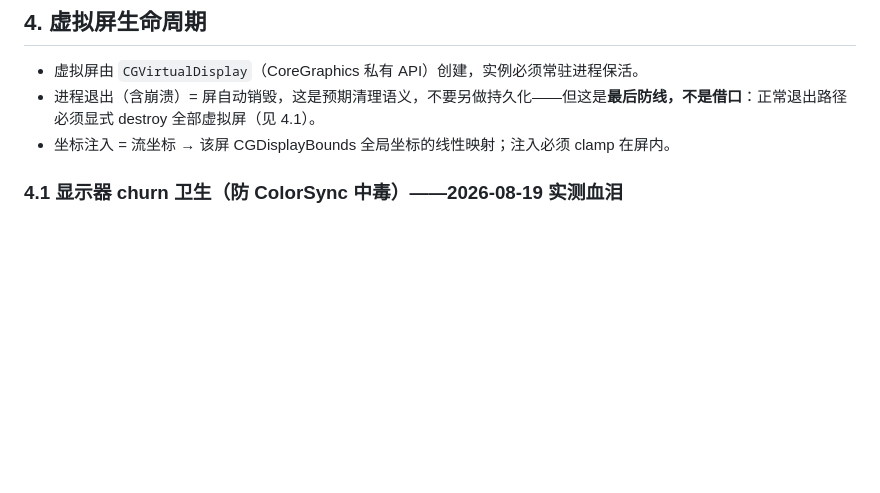
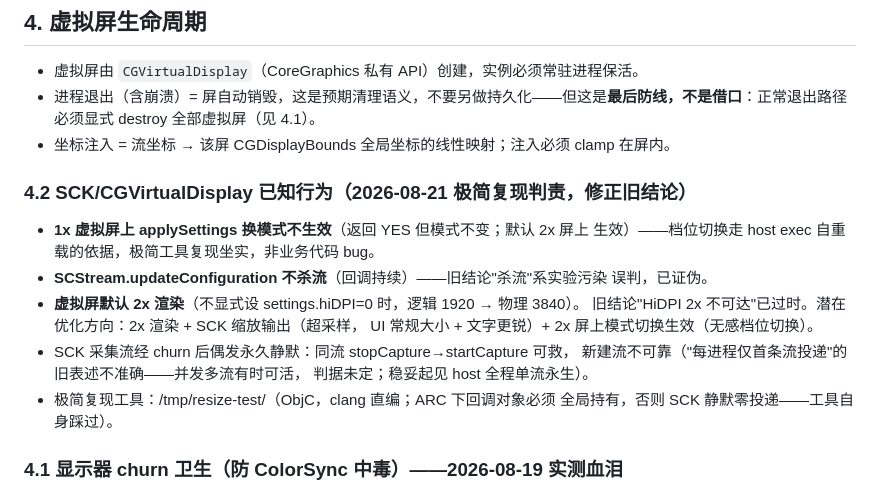
Before and after one commit to dyyz1993/hyperdisplay, a Markdown page: AGENTS.md, the part around the change. Rendered like a GitHub page; blank space fills up the shorter version.

Commit message:
docs: AGENTS 4.2——极简复现判责结果（修正三个旧结论）
独立 ObjC 复现工具（/tmp/resize-test）脱离业务代码实测：
- 1x 虚拟屏 applySettings 换模式不生效（默认 2x 屏生效）——exec
  方案依据成立，系统行为坐实
- updateConfiguration 不杀流——旧'杀流'结论系实验污染误判，证伪
- 虚拟屏默认 2x 渲染——旧'HiDPI 不可达'结论过时；超采样画质
  （2x 渲染+缩放输出）与无感档位切换成为可行优化方向
- '每进程仅首条流'表述修正为'新建流不可靠，判据未定'

```diff
--- a/AGENTS.md
+++ b/AGENTS.md
@@ -25,6 +25,21 @@
 - 虚拟屏由 `CGVirtualDisplay`（CoreGraphics 私有 API）创建，实例必须常驻进程保活。
 - 进程退出（含崩溃）= 屏自动销毁，这是预期清理语义，不要另做持久化——但这是**最后防线，不是借口**：正常退出路径必须显式 destroy 全部虚拟屏（见 4.1）。
 - 坐标注入 = 流坐标 → 该屏 CGDisplayBounds 全局坐标的线性映射；注入必须 clamp 在屏内。
+
+### 4.2 SCK/CGVirtualDisplay 已知行为（2026-08-21 极简复现判责，修正旧结论）
+
+- **1x 虚拟屏上 applySettings 换模式不生效**（返回 YES 但模式不变；默认 2x 屏上
+  生效）——档位切换走 host exec 自重载的依据，极简工具复现坐实，非业务代码 bug。
+- **SCStream.updateConfiguration 不杀流**（回调持续）——旧结论"杀流"系实验污染
+  误判，已证伪。
+- **虚拟屏默认 2x 渲染**（不显式设 settings.hiDPI=0 时，逻辑 1920 → 物理 3840）。
+  旧结论"HiDPI 2x 不可达"已过时。潜在优化方向：2x 渲染 + SCK 缩放输出（超采样，
+  UI 常规大小 + 文字更锐）+ 2x 屏上模式切换生效（无感档位切换）。
+- SCK 采集流经 churn 后偶发永久静默：同流 stopCapture→startCapture 可救，
+  新建流不可靠（"每进程仅首条流投递"的旧表述不准确——并发多流有时可活，
+  判据未定；稳妥起见 host 全程单流永生）。
+- 极简复现工具：/tmp/resize-test/（ObjC，clang 直编；ARC 下回调对象必须
+  全局持有，否则 SCK 静默零投递——工具自身踩过）。
 
 ### 4.1 显示器 churn 卫生（防 ColorSync 中毒）——2026-08-19 实测血泪
 
```
